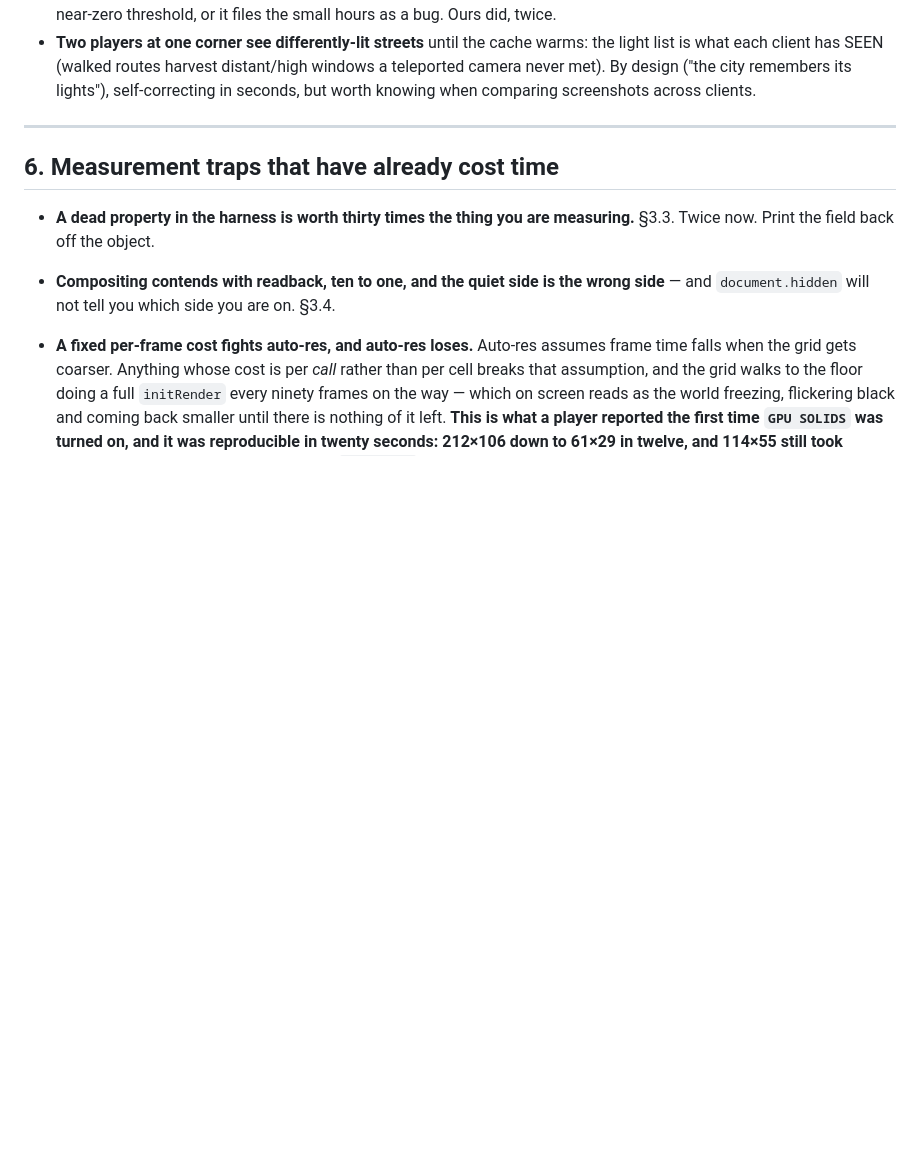
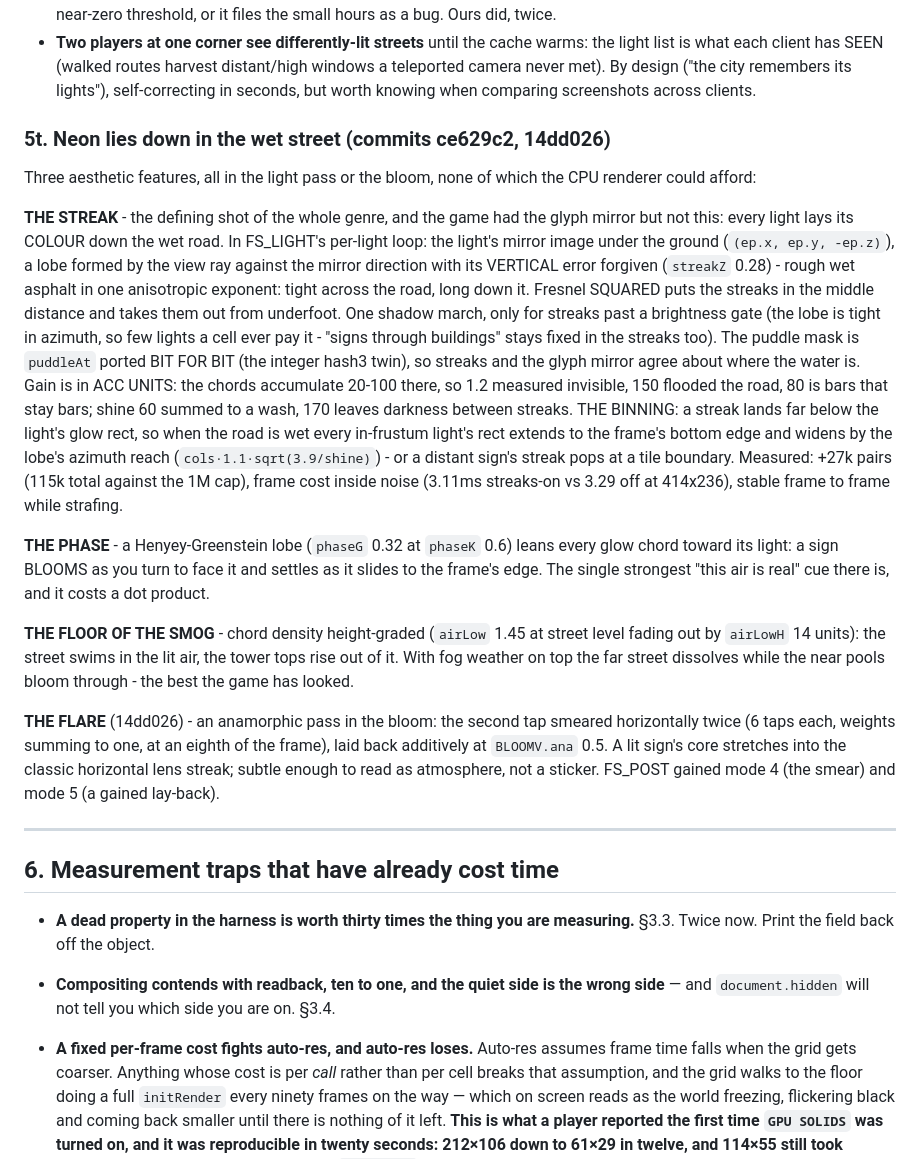
Before and after one commit to nukacolafamine-star/ascii-city, a Markdown page: docs/GPU-PORT-HANDOFF.md, the part around the change. GitHub-like rendering; blank space fills up the shorter version.

Commit message:
The handoff learns what the streets look like now
Section 5t: the streak term and its acc-unit sizing rule, the binning
extension, the phase lobe, the height-graded smog, and the anamorphic
flare.

Co-Authored-By: Claude Fable 5 <noreply@anthropic.com>

```diff
--- a/docs/GPU-PORT-HANDOFF.md
+++ b/docs/GPU-PORT-HANDOFF.md
@@ -1742,6 +1742,52 @@ region stats, an in-window A/B, a driver pause for clean screenshots).
   routes harvest distant/high windows a teleported camera never met).
   By design ("the city remembers its lights"), self-correcting in
   seconds, but worth knowing when comparing screenshots across clients.
+
+### 5t. Neon lies down in the wet street (commits ce629c2, 14dd026)
+
+Three aesthetic features, all in the light pass or the bloom, none of
+which the CPU renderer could afford:
+
+**THE STREAK** - the defining shot of the whole genre, and the game had
+the glyph mirror but not this: every light lays its COLOUR down the wet
+road. In FS_LIGHT's per-light loop: the light's mirror image under the
+ground (`(ep.x, ep.y, -ep.z)`), a lobe formed by the view ray against
+the mirror direction with its VERTICAL error forgiven (`streakZ` 0.28) -
+rough wet asphalt in one anisotropic exponent: tight across the road,
+long down it. Fresnel SQUARED puts the streaks in the middle distance
+and takes them out from underfoot. One shadow march, only for streaks
+past a brightness gate (the lobe is tight in azimuth, so few lights a
+cell ever pay it - "signs through buildings" stays fixed in the streaks
+too). The puddle mask is `puddleAt` ported BIT FOR BIT (the integer
+hash3 twin), so streaks and the glyph mirror agree about where the
+water is. Gain is in ACC UNITS: the chords accumulate 20-100 there, so
+1.2 measured invisible, 150 flooded the road, 80 is bars that stay
+bars; shine 60 summed to a wash, 170 leaves darkness between streaks.
+THE BINNING: a streak lands far below the light's glow rect, so when
+the road is wet every in-frustum light's rect extends to the frame's
+bottom edge and widens by the lobe's azimuth reach
+(`cols·1.1·sqrt(3.9/shine)`) - or a distant sign's streak pops at a
+tile boundary. Measured: +27k pairs (115k total against the 1M cap),
+frame cost inside noise (3.11ms streaks-on vs 3.29 off at 414x236),
+stable frame to frame while strafing.
+
+**THE PHASE** - a Henyey-Greenstein lobe (`phaseG` 0.32 at `phaseK`
+0.6) leans every glow chord toward its light: a sign BLOOMS as you turn
+to face it and settles as it slides to the frame's edge. The single
+strongest "this air is real" cue there is, and it costs a dot product.
+
+**THE FLOOR OF THE SMOG** - chord density height-graded (`airLow` 1.45
+at street level fading out by `airLowH` 14 units): the street swims in
+the lit air, the tower tops rise out of it. With fog weather on top the
+far street dissolves while the near pools bloom through - the best the
+game has looked.
+
+**THE FLARE** (14dd026) - an anamorphic pass in the bloom: the second
+tap smeared horizontally twice (6 taps each, weights summing to one, at
+an eighth of the frame), laid back additively at `BLOOMV.ana` 0.5. A
+lit sign's core stretches into the classic horizontal lens streak;
+subtle enough to read as atmosphere, not a sticker. FS_POST gained mode
+4 (the smear) and mode 5 (a gained lay-back).
 
 ---
 
```
